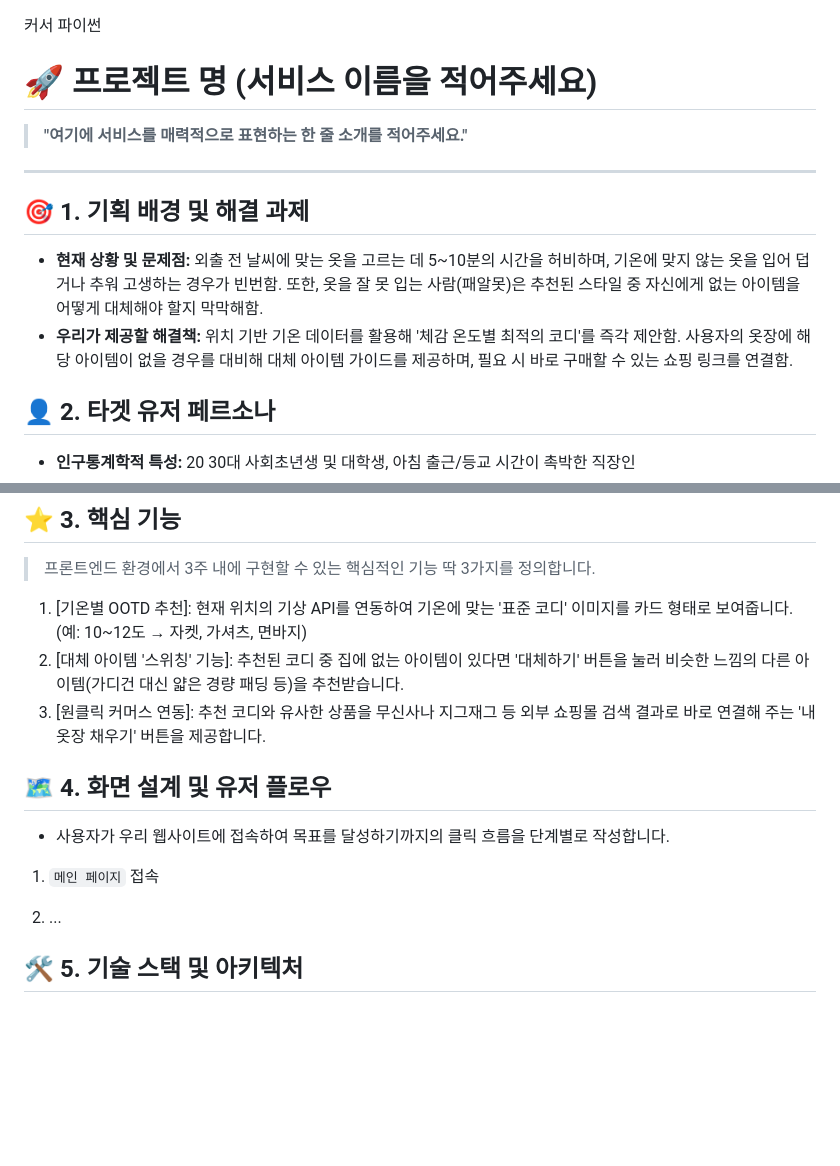
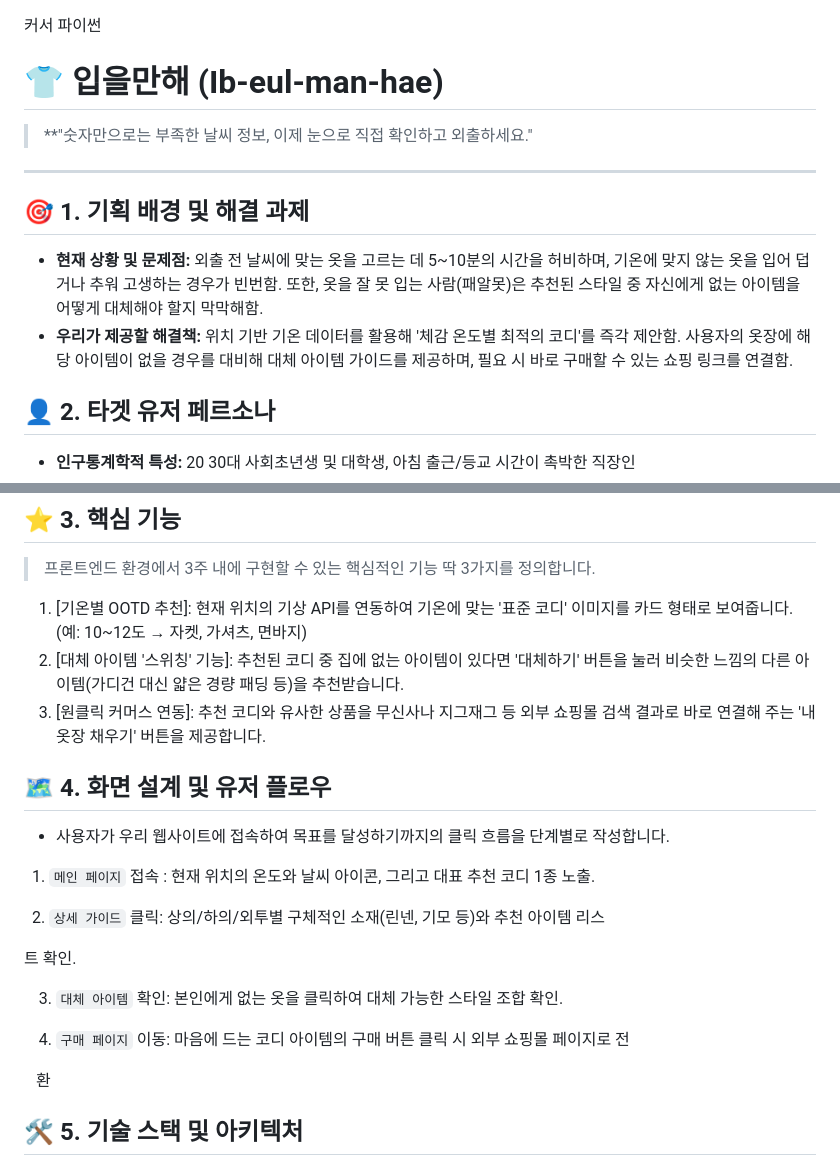
Before and after one commit to parkjongbin0520-spec/frontEnd-project04-weather, a Markdown page: README.md, 2 parts joined by grey strips. Drawn GitHub-style; blank space fills up the shorter version.

Commit message:
docs:박종빈 프로젝트 제목 및 4번 수정

```diff
--- a/README.md
+++ b/README.md
@@ -1,15 +1,16 @@
 커서
 파이썬
-# 🚀 프로젝트 명 (서비스 이름을 적어주세요)
 
-> **"여기에 서비스를 매력적으로 표현하는 한 줄 소개를 적어주세요."**
+# 👕 입을만해 (Ib-eul-man-hae)
+
+> \*\*"숫자만으로는 부족한 날씨 정보, 이제 눈으로 직접 확인하고 외출하세요."
 
 ---
 
 ## 🎯 1. 기획 배경 및 해결 과제
 
-* **현재 상황 및 문제점:** 외출 전 날씨에 맞는 옷을 고르는 데 5~10분의 시간을 허비하며, 기온에 맞지 않는 옷을 입어 덥거나 추워 고생하는 경우가 빈번함. 또한, 옷을 잘 못 입는 사람(패알못)은 추천된 스타일 중 자신에게 없는 아이템을 어떻게 대체해야 할지 막막해함.
-* **우리가 제공할 해결책:** 위치 기반 기온 데이터를 활용해 '체감 온도별 최적의 코디'를 즉각 제안함. 사용자의 옷장에 해당 아이템이 없을 경우를 대비해 대체 아이템 가이드를 제공하며, 필요 시 바로 구매할 수 있는 쇼핑 링크를 연결함.
+- **현재 상황 및 문제점:** 외출 전 날씨에 맞는 옷을 고르는 데 5~10분의 시간을 허비하며, 기온에 맞지 않는 옷을 입어 덥거나 추워 고생하는 경우가 빈번함. 또한, 옷을 잘 못 입는 사람(패알못)은 추천된 스타일 중 자신에게 없는 아이템을 어떻게 대체해야 할지 막막해함.
+- **우리가 제공할 해결책:** 위치 기반 기온 데이터를 활용해 '체감 온도별 최적의 코디'를 즉각 제안함. 사용자의 옷장에 해당 아이템이 없을 경우를 대비해 대체 아이템 가이드를 제공하며, 필요 시 바로 구매할 수 있는 쇼핑 링크를 연결함.
 
 ## 👤 2. 타겟 유저 페르소나
 
@@ -26,13 +27,22 @@
 1. [기온별 OOTD 추천]: 현재 위치의 기상 API를 연동하여 기온에 맞는 '표준 코디' 이미지를 카드 형태로 보여줍니다. (예: 10~12도 → 자켓, 가셔츠, 면바지)
 2. [대체 아이템 '스위칭' 기능]: 추천된 코디 중 집에 없는 아이템이 있다면 '대체하기' 버튼을 눌러 비슷한 느낌의 다른 아이템(가디건 대신 얇은 경량 패딩 등)을 추천받습니다.
 3. [원클릭 커머스 연동]: 추천 코디와 유사한 상품을 무신사나 지그재그 등 외부 쇼핑몰 검색 결과로 바로 연결해 주는 '내 옷장 채우기' 버튼을 제공합니다.
+
 ## 🗺️ 4. 화면 설계 및 유저 플로우
 
 - 사용자가 우리 웹사이트에 접속하여 목표를 달성하기까지의 클릭 흐름을 단계별로 작성합니다.
 
-  1. `메인 페이지` 접속
+  1. `메인 페이지` 접속 : 현재 위치의 온도와 날씨 아이콘, 그리고 대표 추천 코디 1종 노출.
 
-  2. ...
+  2. `상세 가이드` 클릭: 상의/하의/외투별 구체적인 소재(린넨, 기모 등)와 추천 아이템 리스
+
+트 확인.
+
+3. `대체 아이템` 확인: 본인에게 없는 옷을 클릭하여 대체 가능한 스타일 조합 확인.
+
+4. `구매 페이지` 이동: 마음에 드는 코디 아이템의 구매 버튼 클릭 시 외부 쇼핑몰 페이지로 전
+
+   환
 
 ## 🛠️ 5. 기술 스택 및 아키텍처
 
```
